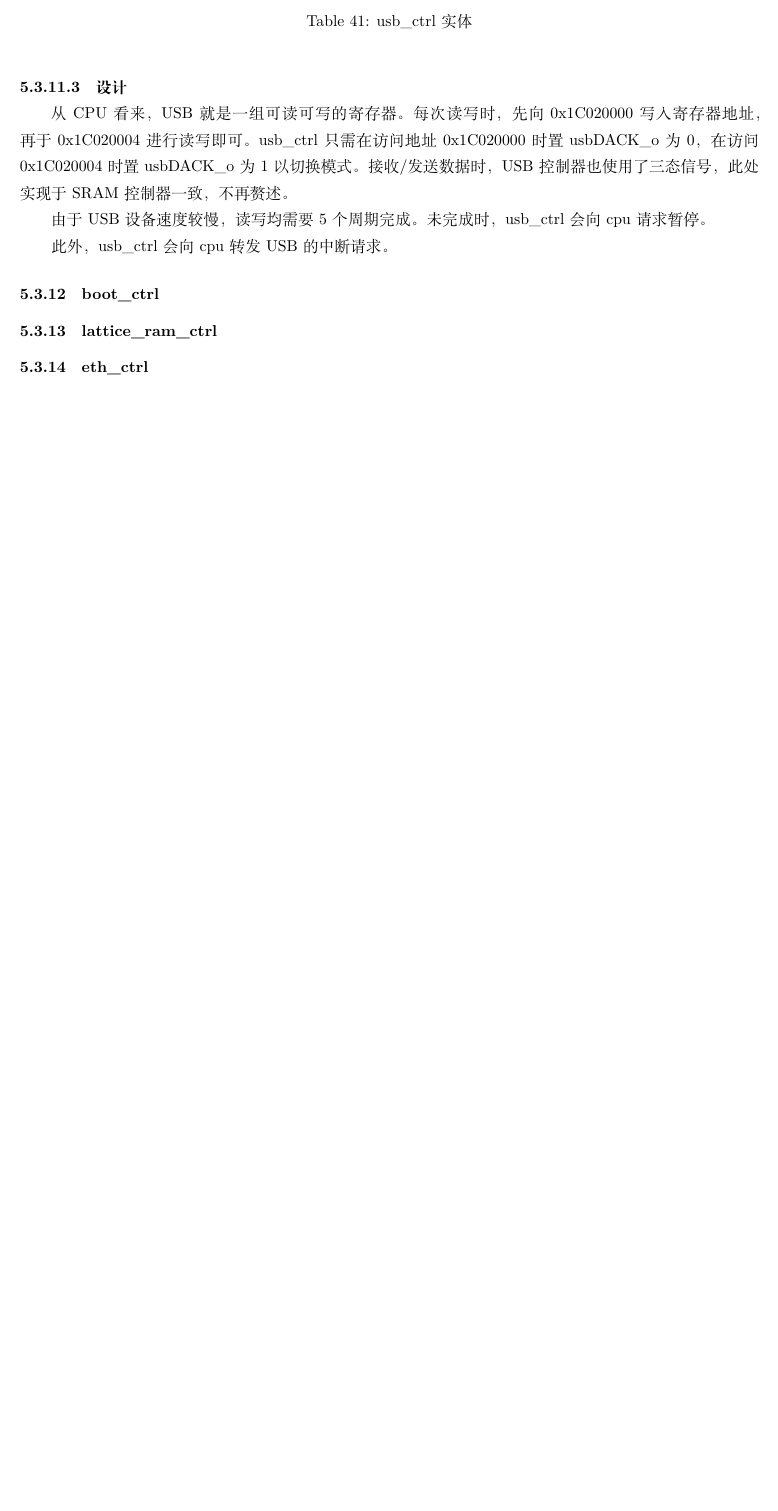
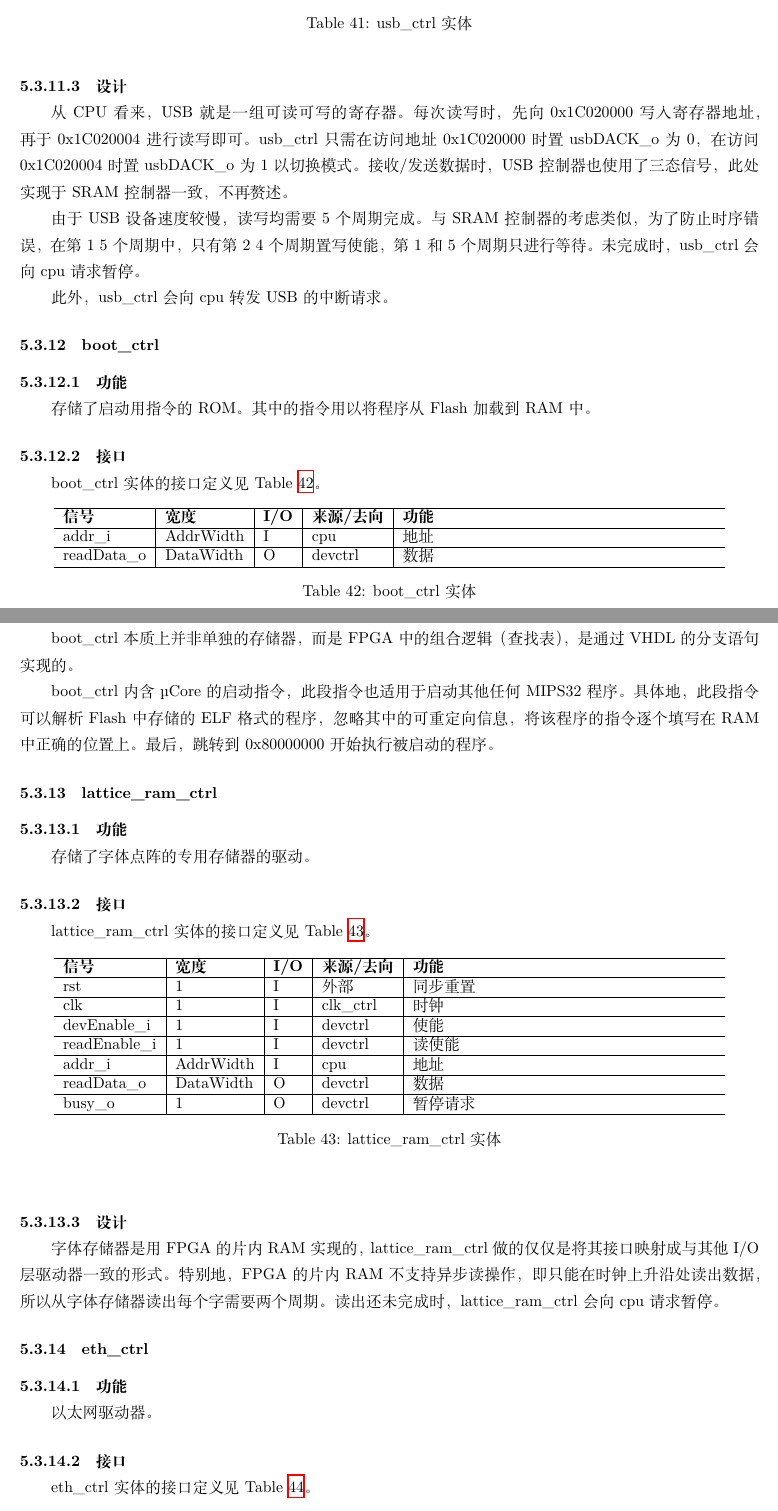
Before and after one commit to oscourse-tsinghua/OS2018spring-projects-g05, a LaTeX document (设计文档/设计文档.tex): part of page 47 of 47 before the commit and two parts of pages 47 and 48 of 49 after it, the two joined at a grey line, cut so that both start at the same text, the shorter picture padded with empty space. Compiled offline with XeLaTeX.

Commit message:
boot_ctrl, lattice_ram_ctrl, eth_ctrl doc

```diff
--- a/设计文档/设计文档.tex
+++ b/设计文档/设计文档.tex
@@ -1819,10 +1819,77 @@ usb\_ctrl实体的接口定义见Table~\ref{tb:usbctrl-interface}。
 
 从CPU看来，USB就是一组可读可写的寄存器。每次读写时，先向0x1C020000写入寄存器地址，再于0x1C020004进行读写即可。usb\_ctrl只需在访问地址0x1C020000时置usbDACK\_o为0，在访问0x1C020004时置usbDACK\_o为1以切换模式。接收/发送数据时，USB控制器也使用了三态信号，此处实现于SRAM控制器一致，不再赘述。
 
-由于USB设备速度较慢，读写均需要5个周期完成。未完成时，usb\_ctrl会向cpu请求暂停。
+由于USB设备速度较慢，读写均需要5个周期完成。与SRAM控制器的考虑类似，为了防止时序错误，在第1~5个周期中，只有第2~4个周期置写使能，第1和5个周期只进行等待。未完成时，usb\_ctrl会向cpu请求暂停。
 
 此外，usb\_ctrl会向cpu转发USB的中断请求。
 
 \subsubsection{boot\_ctrl}
+
+\paragraph{功能}\mbox{}
+
+存储了启动用指令的ROM。其中的指令用以将程序从Flash加载到RAM中。
+
+\paragraph{接口}\mbox{}
+
+boot\_ctrl实体的接口定义见Table~\ref{tb:bootctrl-interface}。
+\begin{table}[!htb]
+\begin{center}
+\begin{tabular*}{15cm}{l|l|l|l|p{5cm}}
+\hline
+\textbf{信号}&\textbf{宽度}&\textbf{I/O}&\textbf{来源/去向}&\textbf{功能} \\
+\hline addr\_i                 & AddrWidth              & I     & cpu           & 地址 \\
+\hline readData\_o             & DataWidth              & O     & devctrl       & 数据 \\
+\hline
+\end{tabular*}
+\caption{boot\_ctrl实体}
+\label{tb:bootctrl-interface}
+\end{center}
+\end{table}
+
+\paragraph{设计}\mbox{}
+
+boot\_ctrl本质上并非单独的存储器，而是FPGA中的组合逻辑（查找表），是通过VHDL的分支语句实现的。
+
+boot\_ctrl内含\textmu Core的启动指令，此段指令也适用于启动其他任何MIPS32程序。具体地，此段指令可以解析Flash中存储的ELF格式的程序，忽略其中的可重定向信息，将该程序的指令逐个填写在RAM中正确的位置上。最后，跳转到0x80000000开始执行被启动的程序。
+
 \subsubsection{lattice\_ram\_ctrl}
+
+\paragraph{功能}\mbox{}
+
+存储了字体点阵的专用存储器的驱动。
+
+\paragraph{接口}\mbox{}
+
+lattice\_ram\_ctrl实体的接口定义见Table~\ref{tb:latticeramctrl-interface}。
+\begin{table}[!htb]
+\begin{center}
+\begin{tabular*}{15cm}{l|l|l|l|p{5cm}}
+\hline
+\textbf{信号}&\textbf{宽度}&\textbf{I/O}&\textbf{来源/去向}&\textbf{功能} \\
+\hline rst                     & 1                      & I     & 外部          & 同步重置 \\
+\hline clk                     & 1                      & I     & clk\_ctrl     & 时钟 \\
+\hline devEnable\_i            & 1                      & I     & devctrl       & 使能 \\
+\hline readEnable\_i           & 1                      & I     & devctrl       & 读使能 \\
+\hline addr\_i                 & AddrWidth              & I     & cpu           & 地址 \\
+\hline readData\_o             & DataWidth              & O     & devctrl       & 数据 \\
+\hline busy\_o                 & 1                      & O     & devctrl       & 暂停请求 \\
+\hline
+\end{tabular*}
+\caption{lattice\_ram\_ctrl实体}
+\label{tb:latticeramctrl-interface}
+\end{center}
+\end{table}
+
+\paragraph{设计}\mbox{}
+
+字体存储器是用FPGA的片内RAM实现的，lattice\_ram\_ctrl做的仅仅是将其接口映射成与其他I/O层驱动器一致的形式。特别地，FPGA的片内RAM不支持异步读操作，即只能在时钟上升沿处读出数据，所以从字体存储器读出每个字需要两个周期。读出还未完成时，lattice\_ram\_ctrl会向cpu请求暂停。
+
 \subsubsection{eth\_ctrl}
+
+\paragraph{功能}\mbox{}
+
+以太网驱动器。
+
+\paragraph{接口}\mbox{}
+
+eth\_ctrl实体的接口定义见Table~\ref{tb:ethctrl-interface}。
@@ -1828,0 +1918,3 @@ usb\_ctrl实体的接口定义见Table~\ref{tb:usbctrl-interface}。
+\label{tb:ethctrl-interface}
+\end{center}
+\end{table}
```
Also changed, not shown: 设计文档/设计文档.tex (30 more changed lines).
